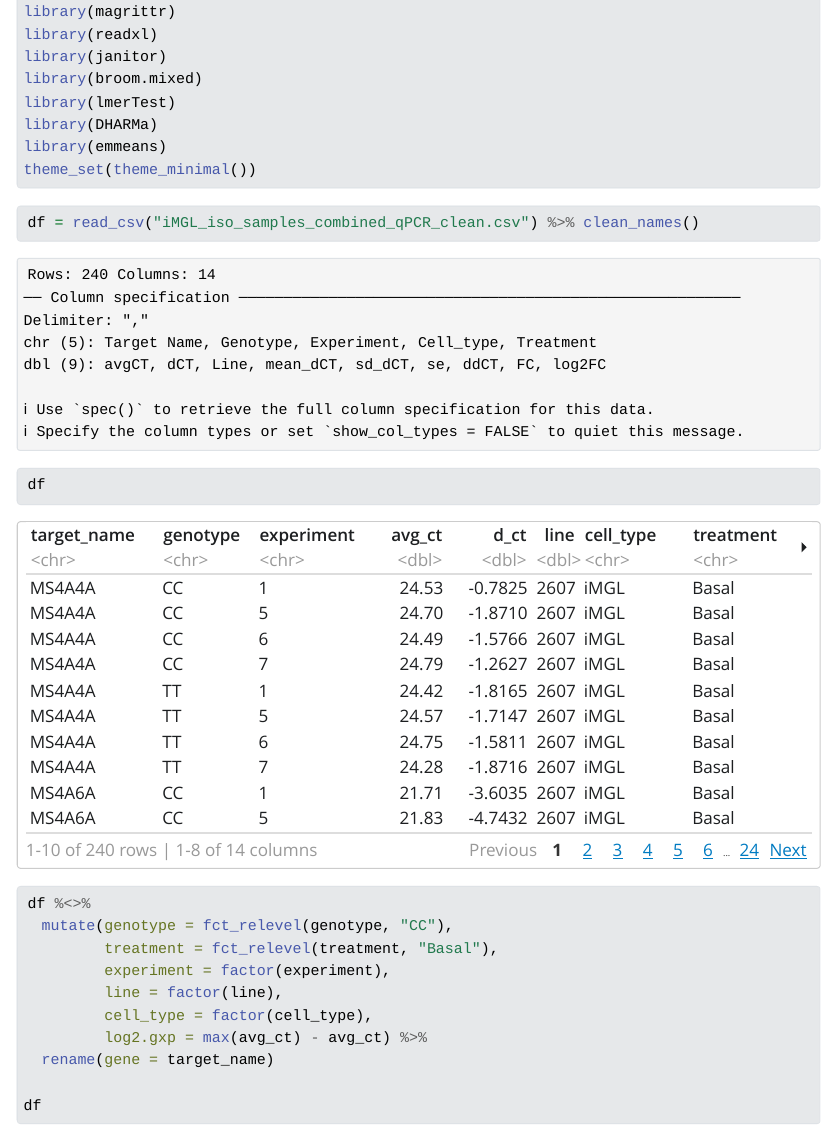
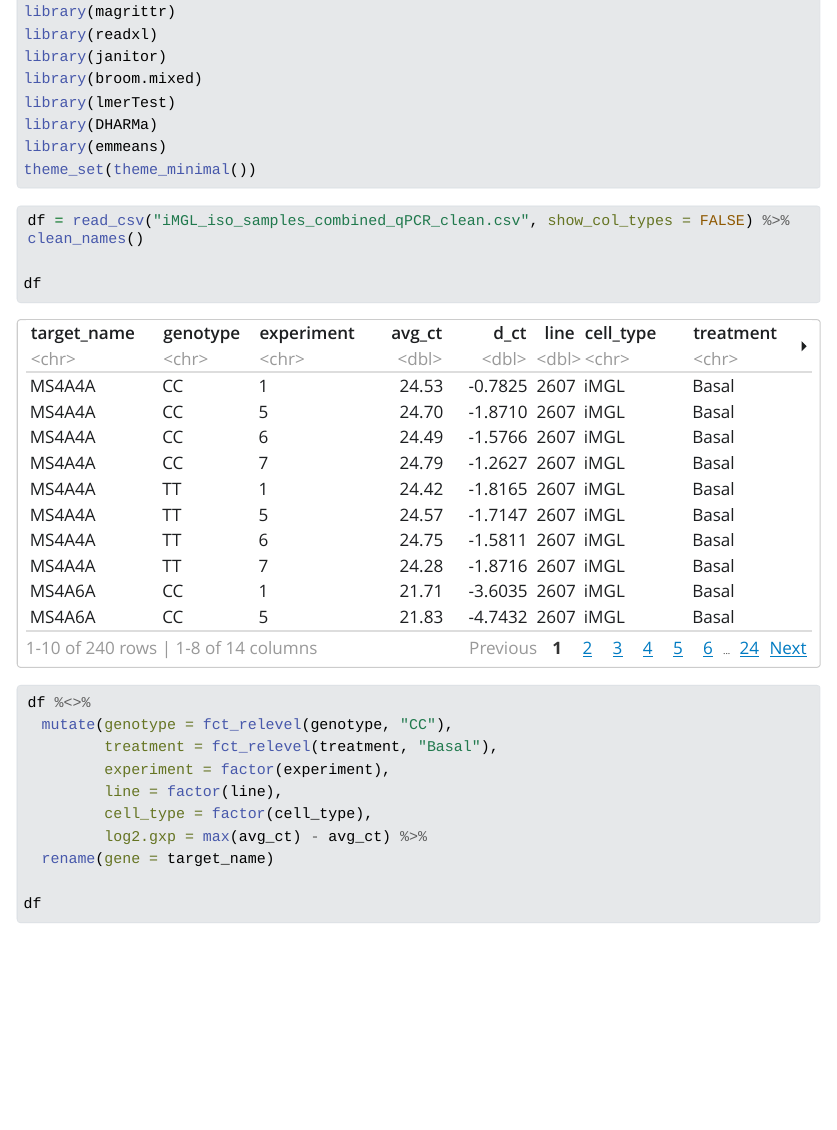
Before and after one commit to marcoralab/2022-10-17.Alex.MS4A_qPCR, a Quarto document (index.qmd): the page in a window 1100 px wide, from 110 px down. The pictures show the output file index.html that the author committed with the source, opened offline; Quarto's library style sheets are replaced by a plain one without menus; long lines of code are wrapped.

Commit message:
Minor edit

````diff
--- a/index.qmd
+++ b/index.qmd
@@ -19,7 +19,7 @@ theme_set(theme_minimal())
 ```
 
 ```{r}
-df = read_csv("iMGL_iso_samples_combined_qPCR_clean.csv") %>% clean_names()
+df = read_csv("iMGL_iso_samples_combined_qPCR_clean.csv", show_col_types = FALSE) %>% clean_names()
 
 df
 ```
````
Also changed, not shown: index.html.
